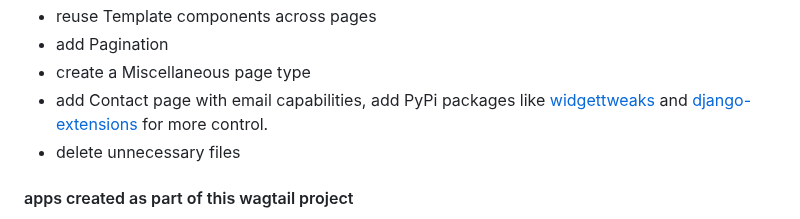
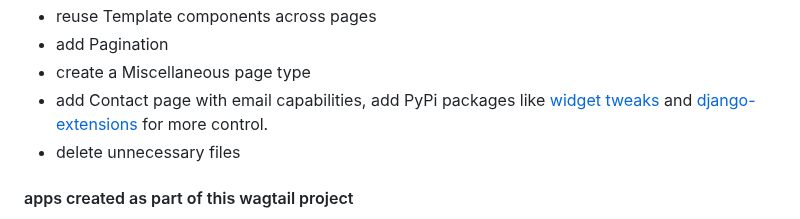
Before and after one commit to RobertWilliamsCymro/learn-wagtail-static-website, a Markdown page: README.md, the part around the change. Rendered like a GitHub page.

```diff
--- a/README.md
+++ b/README.md
@@ -63,7 +63,7 @@ source for static webpages: [Atlas - free TailwindCSS personal blog template](ht
 - reuse Template components across pages
 - add Pagination
 - create a Miscellaneous page type
-- add Contact page with email capabilities, add PyPi packages like [widgettweaks](https://pypi.org/project/django-widget-tweaks/) and [django-extensions](https://pypi.org/project/django-extensions/) for more control.
+- add Contact page with email capabilities, add PyPi packages like [widget tweaks](https://pypi.org/project/django-widget-tweaks/) and [django-extensions](https://pypi.org/project/django-extensions/) for more control.
 - delete unnecessary files
 
 #### apps created as part of this wagtail project
```
